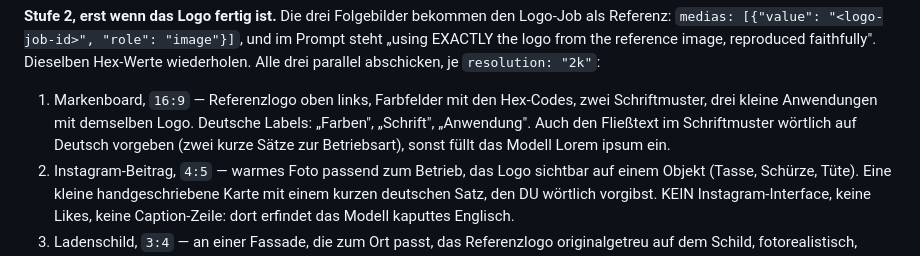
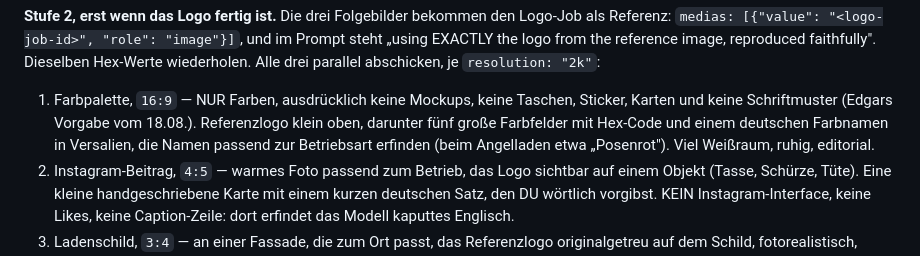
Before and after one commit to EdgarPaulEDGE/visionista-ki-vortrag, a Markdown page: .claude/commands/marke.md, the part around the change. Drawn GitHub-style.

Commit message:
feat: the colour field shows colours, not mockups
Edgar's call: the field is labelled 'Die Farben', so it shows five big
swatches with hex codes and invented German colour names fitting the
trade (Posenrot for a tackle shop), logo small on top, nothing else.
Single-field redelivery via the action doubles as proof that one field
can be swapped alone in an open tab.

```diff
--- a/.claude/commands/marke.md
+++ b/.claude/commands/marke.md
@@ -29,11 +29,12 @@ und im Prompt steht „using EXACTLY the logo from the reference image,
 reproduced faithfully". Dieselben Hex-Werte wiederholen. Alle drei
 parallel abschicken, je `resolution: "2k"`:
 
-1. Markenboard, `16:9` — Referenzlogo oben links, Farbfelder mit den
-   Hex-Codes, zwei Schriftmuster, drei kleine Anwendungen mit demselben
-   Logo. Deutsche Labels: „Farben", „Schrift", „Anwendung". Auch den
-   Fließtext im Schriftmuster wörtlich auf Deutsch vorgeben (zwei kurze
-   Sätze zur Betriebsart), sonst füllt das Modell Lorem ipsum ein.
+1. Farbpalette, `16:9` — NUR Farben, ausdrücklich keine Mockups,
+   keine Taschen, Sticker, Karten und keine Schriftmuster (Edgars
+   Vorgabe vom 18.08.). Referenzlogo klein oben, darunter fünf große
+   Farbfelder mit Hex-Code und einem deutschen Farbnamen in Versalien,
+   die Namen passend zur Betriebsart erfinden (beim Angelladen etwa
+   „Posenrot"). Viel Weißraum, ruhig, editorial.
 2. Instagram-Beitrag, `4:5` — warmes Foto passend zum Betrieb, das Logo
    sichtbar auf einem Objekt (Tasse, Schürze, Tüte). Eine kleine
    handgeschriebene Karte mit einem kurzen deutschen Satz, den DU
```
